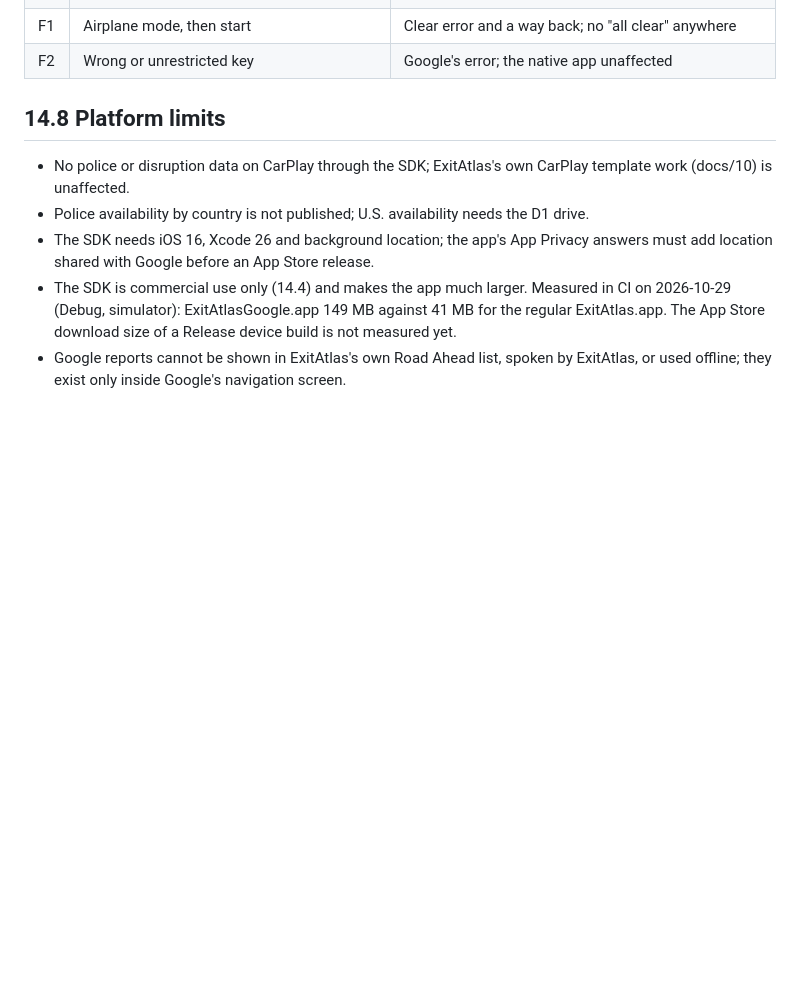
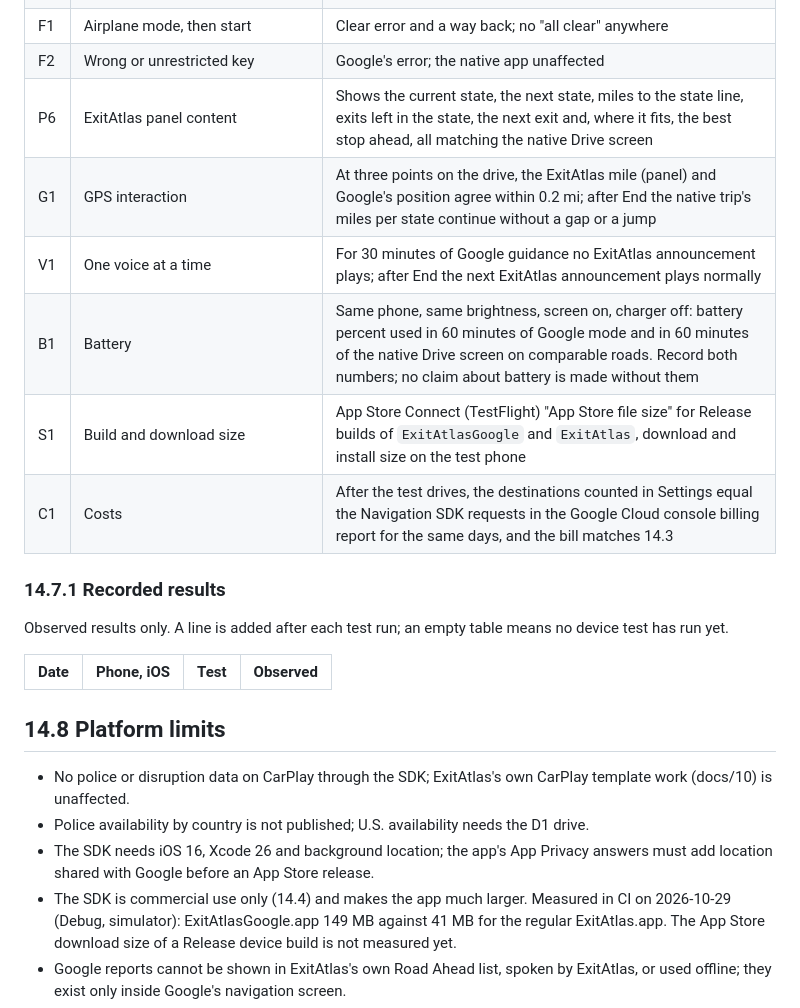
Before and after one commit to AltecBX/ExitAtlas, a Markdown page: docs/14_google_navigation_and_reporting.md, the part around the change. Drawn GitHub-style; blank space fills up the shorter version.

Commit message:
docs/14: device tests for the panel, GPS, voice, battery, size and costs (#27)
Adds P6 (panel content), G1 (GPS interaction), V1 (one voice at a time),
B1 (battery, measured, no claim without numbers), S1 (Release download size
from App Store Connect) and C1 (destinations against the Cloud console bill)
to the real device test plan, and a table for observed results only.


Claude-Session: https://claude.ai/code/session_01LToRQ1LsNw8y6iUxrAm3C8

Co-authored-by: Claude <noreply@anthropic.com>

```diff
--- a/docs/14_google_navigation_and_reporting.md
+++ b/docs/14_google_navigation_and_reporting.md
@@ -95,6 +95,19 @@ Record date, iOS version, phone and result for each line in this section.
 | D7 | CarPlay | Guidance shows; disruptions do not (documented limit) |
 | F1 | Airplane mode, then start | Clear error and a way back; no "all clear" anywhere |
 | F2 | Wrong or unrestricted key | Google's error; the native app unaffected |
+| P6 | ExitAtlas panel content | Shows the current state, the next state, miles to the state line, exits left in the state, the next exit and, where it fits, the best stop ahead, all matching the native Drive screen |
+| G1 | GPS interaction | At three points on the drive, the ExitAtlas mile (panel) and Google's position agree within 0.2 mi; after End the native trip's miles per state continue without a gap or a jump |
+| V1 | One voice at a time | For 30 minutes of Google guidance no ExitAtlas announcement plays; after End the next ExitAtlas announcement plays normally |
+| B1 | Battery | Same phone, same brightness, screen on, charger off: battery percent used in 60 minutes of Google mode and in 60 minutes of the native Drive screen on comparable roads. Record both numbers; no claim about battery is made without them |
+| S1 | Build and download size | App Store Connect (TestFlight) "App Store file size" for Release builds of `ExitAtlasGoogle` and `ExitAtlas`, download and install size on the test phone |
+| C1 | Costs | After the test drives, the destinations counted in Settings equal the Navigation SDK requests in the Google Cloud console billing report for the same days, and the bill matches 14.3 |
+
+### 14.7.1 Recorded results
+
+Observed results only. A line is added after each test run; an empty table means no device test has run yet.
+
+| Date | Phone, iOS | Test | Observed |
+|---|---|---|---|
 
 ## 14.8 Platform limits
 
```
